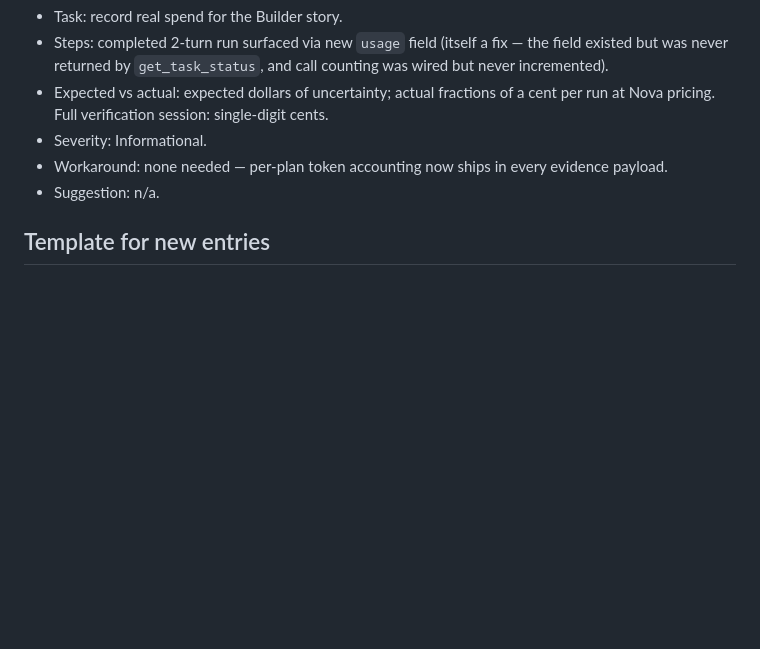
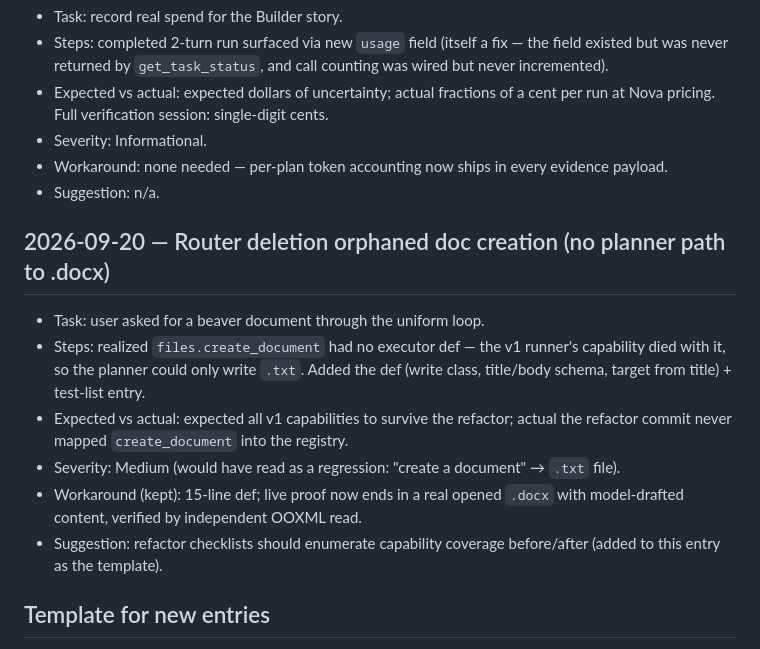
Before and after one commit to Fabshkiee/REACH, a Markdown page: docs/friction-log.md, the part around the change. GitHub-like rendering; blank space fills up the shorter version.

Commit message:
docs: orphaned doc-creation gap friction entry

```diff
--- a/docs/friction-log.md
+++ b/docs/friction-log.md
@@ -183,6 +183,14 @@ workaround / actionable suggestion. Add one entry per obstacle; never fabricate.
 * Workaround: none needed — per-plan token accounting now ships in every evidence payload.
 * Suggestion: n/a.
 
+## 2026-09-20 — Router deletion orphaned doc creation (no planner path to .docx)
+* Task: user asked for a beaver document through the uniform loop.
+* Steps: realized `files.create_document` had no executor def — the v1 runner's capability died with it, so the planner could only write `.txt`. Added the def (write class, title/body schema, target from title) + test-list entry.
+* Expected vs actual: expected all v1 capabilities to survive the refactor; actual the refactor commit never mapped `create_document` into the registry.
+* Severity: Medium (would have read as a regression: "create a document" → `.txt` file).
+* Workaround (kept): 15-line def; live proof now ends in a real opened `.docx` with model-drafted content, verified by independent OOXML read.
+* Suggestion: refactor checklists should enumerate capability coverage before/after (added to this entry as the template).
+
 ## Template for new entries
 * Task:
 * Steps:
```
